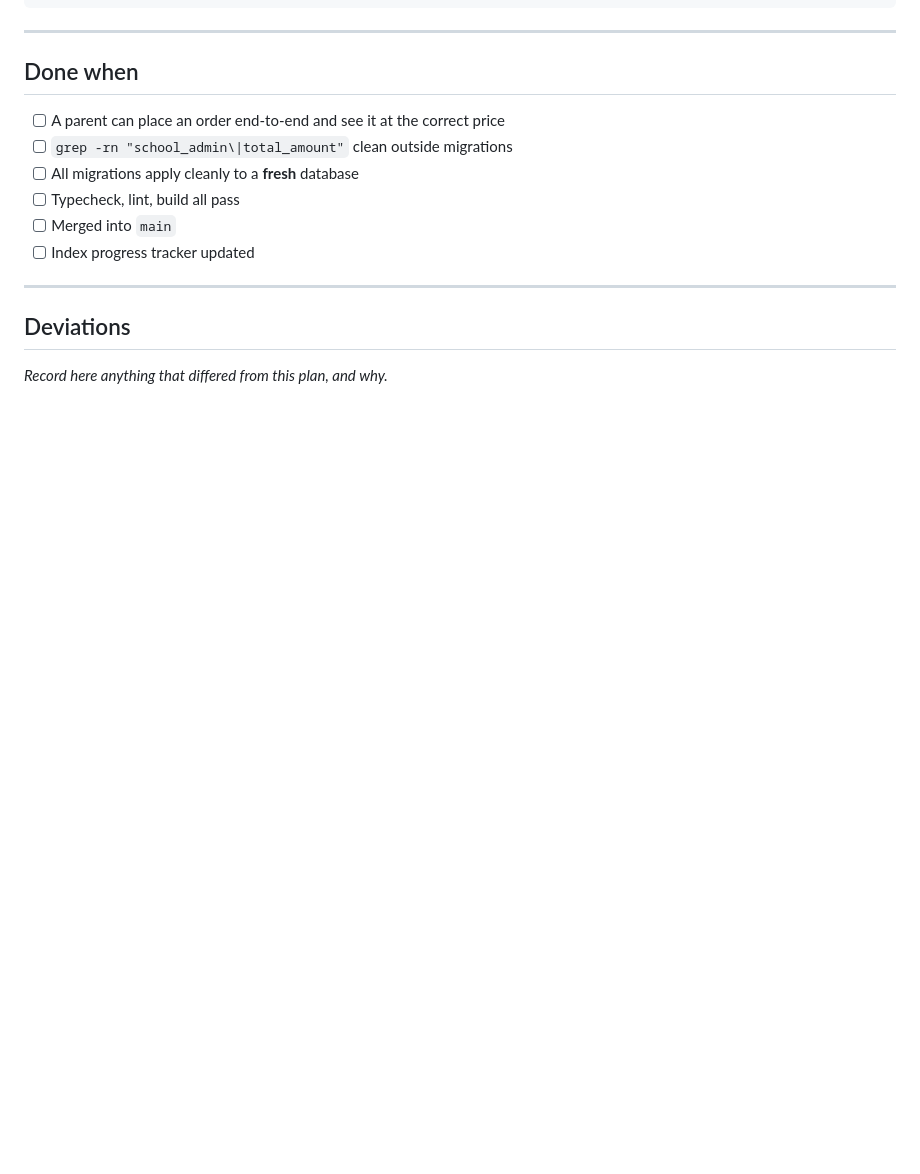
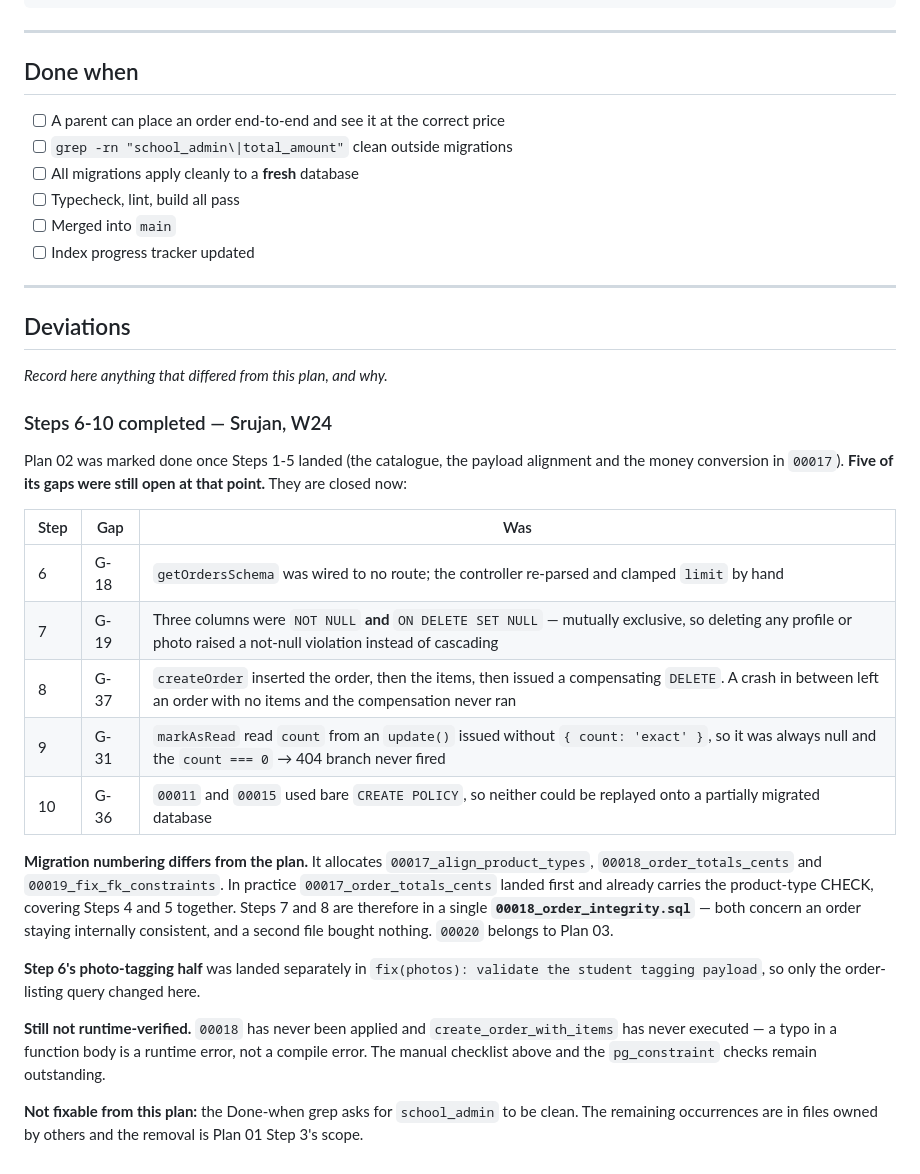
Before and after one commit to vexora-0/hive, a Markdown page: docs/plans/02-contracts-and-data-model.md, the part around the change. Rendered like a GitHub page; blank space fills up the shorter version.

Commit message:
docs(config): record what plan 02 still had open when it was marked done
Plan 02 was ticked once the catalogue, payload and money conversion landed,
but five of its gaps were still open: the unwired listing validator, the
contradictory foreign keys, non-atomic order creation, the markAsRead 404 and
the non-replayable policy migrations. All are closed now.

Also corrects the migration allocation table — 00017 already carries both the
money conversion and the product CHECK — and records that 00018 has still
never been applied to a database.

```diff
--- a/docs/plans/02-contracts-and-data-model.md
+++ b/docs/plans/02-contracts-and-data-model.md
@@ -301,3 +301,37 @@ fix(db): make policy migrations idempotent
 ## Deviations
 
 *Record here anything that differed from this plan, and why.*
+
+### Steps 6-10 completed — Srujan, W24
+
+Plan 02 was marked done once Steps 1-5 landed (the catalogue, the payload
+alignment and the money conversion in `00017`). **Five of its gaps were still
+open at that point.** They are closed now:
+
+| Step | Gap | Was |
+|---|---|---|
+| 6 | G-18 | `getOrdersSchema` was wired to no route; the controller re-parsed and clamped `limit` by hand |
+| 7 | G-19 | Three columns were `NOT NULL` **and** `ON DELETE SET NULL` — mutually exclusive, so deleting any profile or photo raised a not-null violation instead of cascading |
+| 8 | G-37 | `createOrder` inserted the order, then the items, then issued a compensating `DELETE`. A crash in between left an order with no items and the compensation never ran |
+| 9 | G-31 | `markAsRead` read `count` from an `update()` issued without `{ count: 'exact' }`, so it was always null and the `count === 0` → 404 branch never fired |
+| 10 | G-36 | `00011` and `00015` used bare `CREATE POLICY`, so neither could be replayed onto a partially migrated database |
+
+**Migration numbering differs from the plan.** It allocates
+`00017_align_product_types`, `00018_order_totals_cents` and
+`00019_fix_fk_constraints`. In practice `00017_order_totals_cents` landed first
+and already carries the product-type CHECK, covering Steps 4 and 5 together.
+Steps 7 and 8 are therefore in a single **`00018_order_integrity.sql`** — both
+concern an order staying internally consistent, and a second file bought
+nothing. `00020` belongs to Plan 03.
+
+**Step 6's photo-tagging half** was landed separately in `fix(photos): validate
+the student tagging payload`, so only the order-listing query changed here.
+
+**Still not runtime-verified.** `00018` has never been applied and
+`create_order_with_items` has never executed — a typo in a function body is a
+runtime error, not a compile error. The manual checklist above and the
+`pg_constraint` checks remain outstanding.
+
+**Not fixable from this plan:** the Done-when grep asks for `school_admin` to be
+clean. The remaining occurrences are in files owned by others and the removal is
+Plan 01 Step 3's scope.
```
Also changed, not shown: docs/plans/00-INDEX.md (+1 -1 lines).
